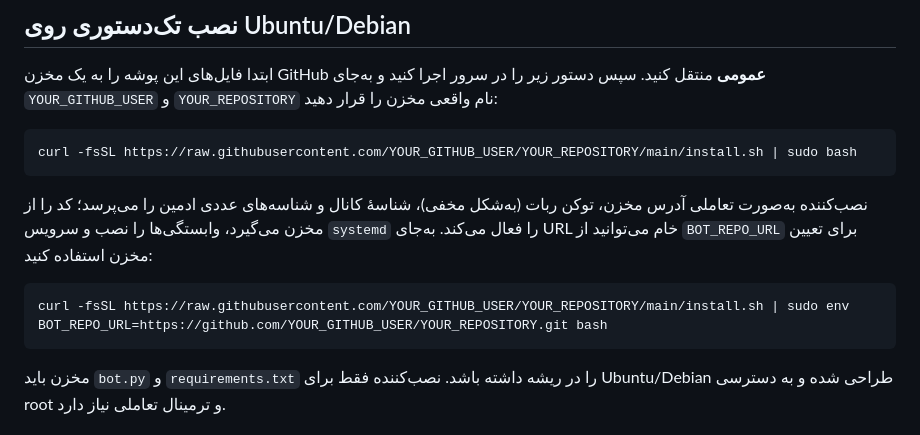
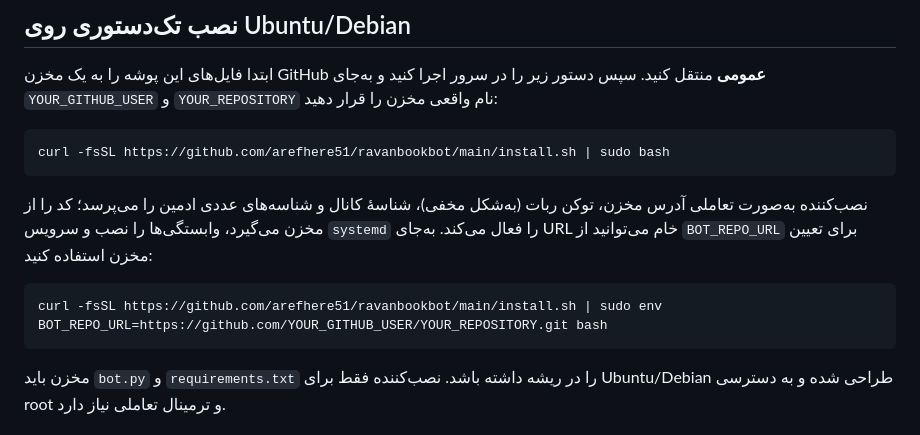
Before and after one commit to arefhere51/ravanbookbot, a Markdown page: README.md, the part around the change. Drawn GitHub-style.

````diff
--- a/README.md
+++ b/README.md
@@ -15,13 +15,13 @@
 ابتدا فایل‌های این پوشه را به یک مخزن GitHub **عمومی** منتقل کنید. سپس دستور زیر را در سرور اجرا کنید و به‌جای `YOUR_GITHUB_USER` و `YOUR_REPOSITORY` نام واقعی مخزن را قرار دهید:
 
 ```bash
-curl -fsSL https://raw.githubusercontent.com/YOUR_GITHUB_USER/YOUR_REPOSITORY/main/install.sh | sudo bash
+curl -fsSL https://github.com/arefhere51/ravanbookbot/main/install.sh | sudo bash
 ```
 
 نصب‌کننده به‌صورت تعاملی آدرس مخزن، توکن ربات (به‌شکل مخفی)، شناسهٔ کانال و شناسه‌های عددی ادمین را می‌پرسد؛ کد را از مخزن می‌گیرد، وابستگی‌ها را نصب و سرویس `systemd` را فعال می‌کند. به‌جای URL خام می‌توانید از `BOT_REPO_URL` برای تعیین مخزن استفاده کنید:
 
 ```bash
-curl -fsSL https://raw.githubusercontent.com/YOUR_GITHUB_USER/YOUR_REPOSITORY/main/install.sh | sudo env BOT_REPO_URL=https://github.com/YOUR_GITHUB_USER/YOUR_REPOSITORY.git bash
+curl -fsSL https://github.com/arefhere51/ravanbookbot/main/install.sh | sudo env BOT_REPO_URL=https://github.com/YOUR_GITHUB_USER/YOUR_REPOSITORY.git bash
 ```
 
 مخزن باید `bot.py` و `requirements.txt` را در ریشه داشته باشد. نصب‌کننده فقط برای Ubuntu/Debian طراحی شده و به دسترسی root و ترمینال تعاملی نیاز دارد.
````
